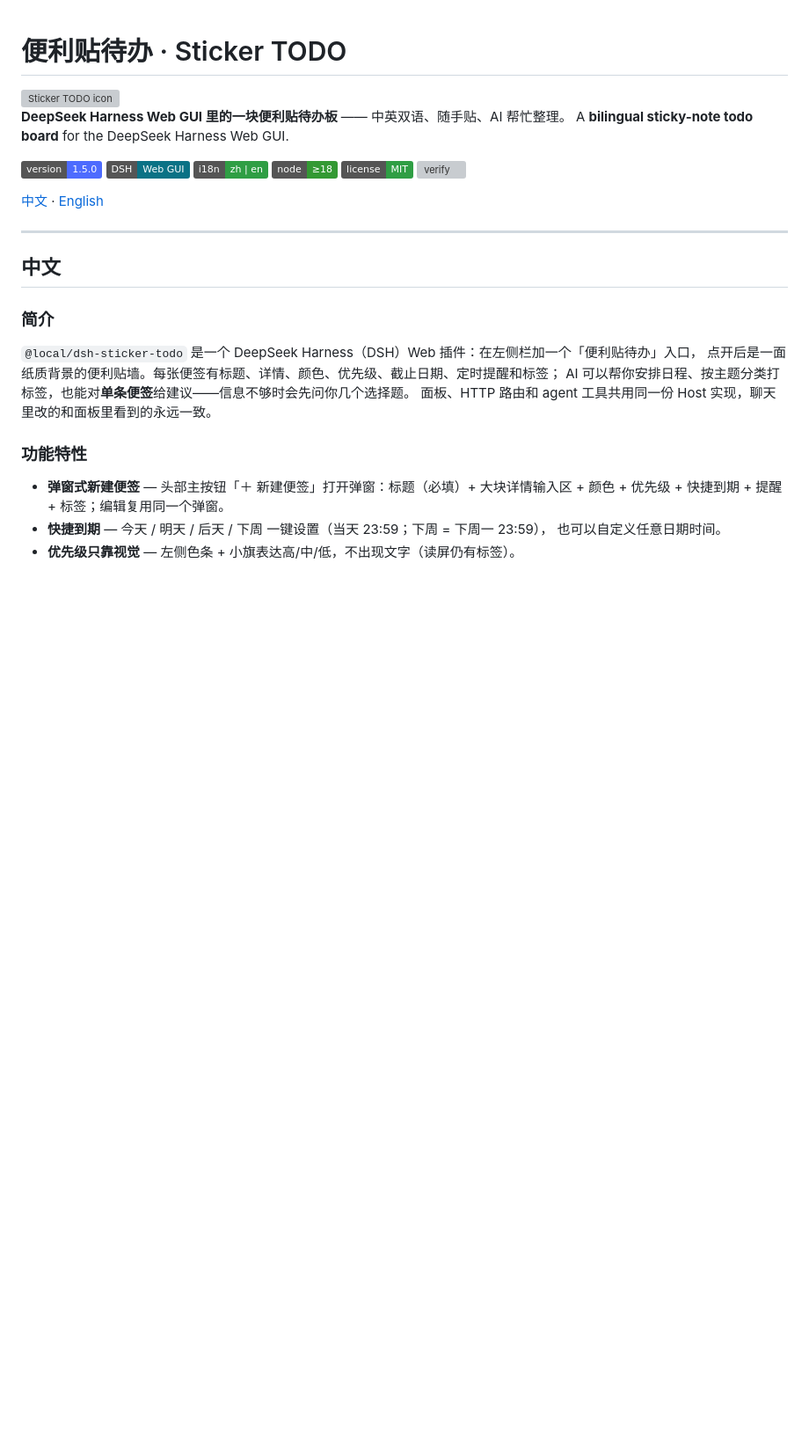
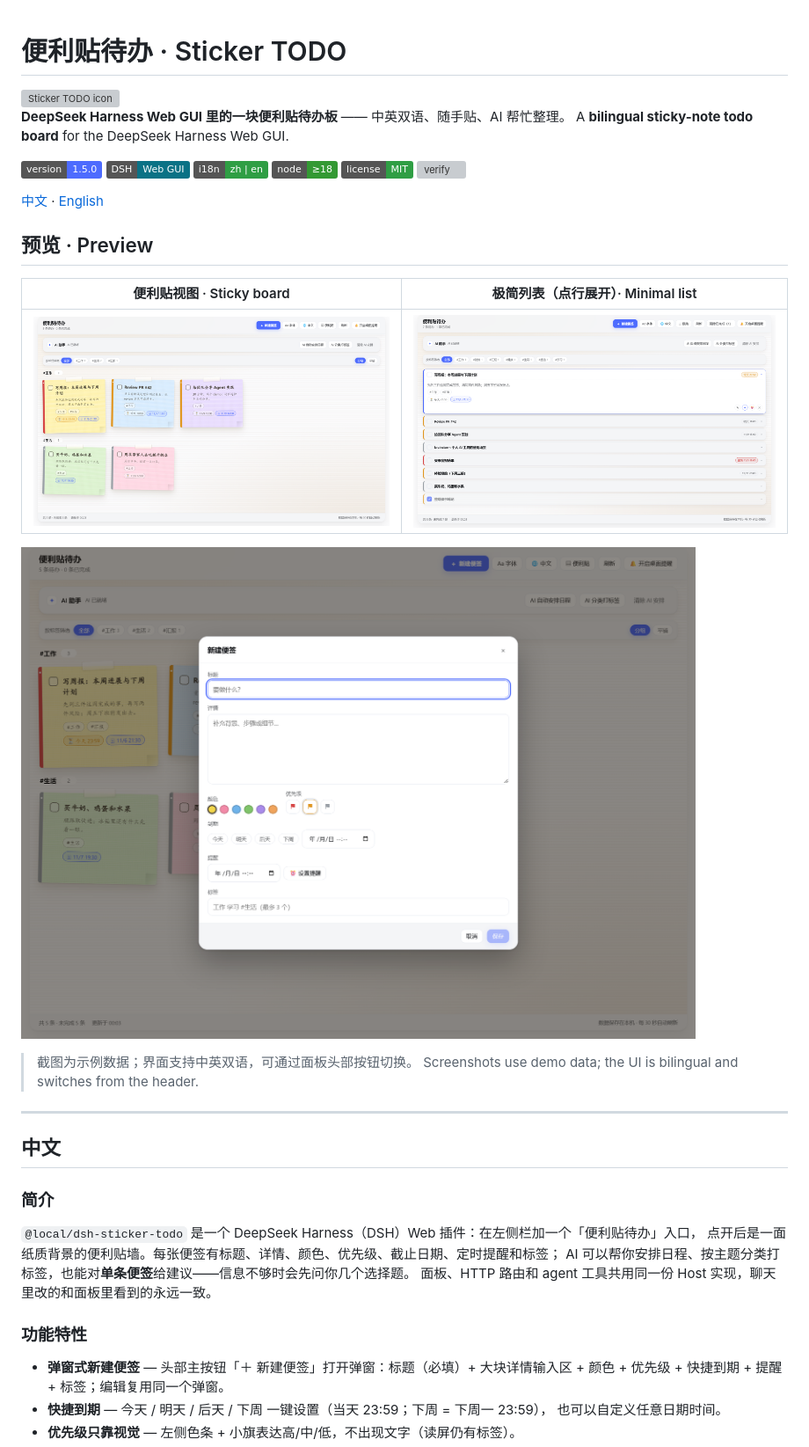
Before and after one commit to kevin-qiao/dsh-todo, a Markdown page: README.md, the part around the change. Shown at 88% size. Drawn GitHub-style; pictures changed too: docs/preview-board.png (added), docs/preview-composer.png (added), docs/preview-minimal-list.png (added); badges without logos; blank space fills up the shorter version; grey boxes are pictures that could not be loaded.

Commit message:
docs: add panel preview screenshots and preview section to the README

```diff
--- a/README.md
+++ b/README.md
@@ -13,6 +13,17 @@ A **bilingual sticky-note todo board** for the DeepSeek Harness Web GUI.
 [![verify](https://github.com/kevin-qiao/dsh-todo/actions/workflows/verify.yml/badge.svg)](https://github.com/kevin-qiao/dsh-todo/actions/workflows/verify.yml)
 
 [中文](#中文) · [English](#english)
+
+## 预览 · Preview
+
+| 便利贴视图 · Sticky board | 极简列表（点行展开）· Minimal list |
+|---|---|
+| ![便利贴视图](docs/preview-board.png) | ![极简列表](docs/preview-minimal-list.png) |
+
+![新建便签弹窗 · Composer dialog](docs/preview-composer.png)
+
+> 截图为示例数据；界面支持中英双语，可通过面板头部按钮切换。
+> Screenshots use demo data; the UI is bilingual and switches from the header.
 
 ---
 
```
Also changed, not shown: CHANGELOG.md (+5 -0 lines).
